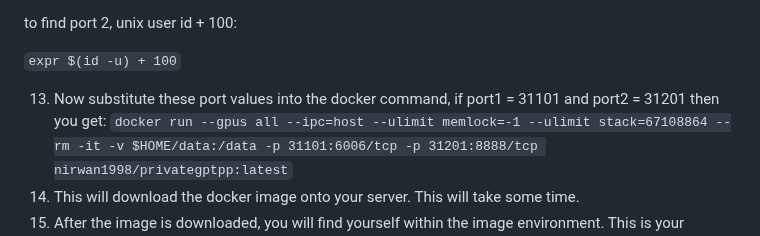
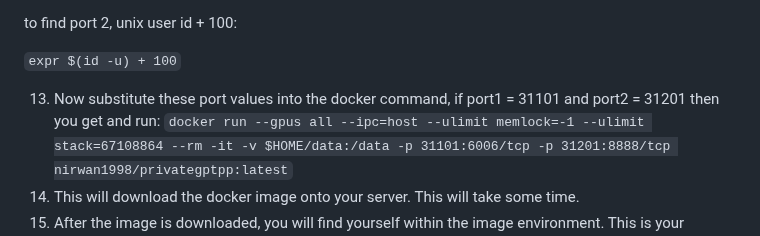
Before and after one commit to NirwanUiT/privateGPTpp, a Markdown page: README.md, the part around the change. GitHub-like rendering.

````diff
--- a/README.md
+++ b/README.md
@@ -30,7 +30,7 @@ to find port 2, unix user id + 100:
 
 ```expr $(id -u) + 100```
 
-13. Now substitute these port values into the docker command, if port1 = 31101 and port2 = 31201 then you get:
+13. Now substitute these port values into the docker command, if port1 = 31101 and port2 = 31201 then you get and run:
 ```docker run --gpus all --ipc=host --ulimit memlock=-1 --ulimit stack=67108864 --rm -it -v $HOME/data:/data -p 31101:6006/tcp -p 31201:8888/tcp nirwan1998/privategptpp:latest```
 14. This will download the docker image onto your server. This will take some time.
 15. After the image is downloaded, you will find yourself within the image environment. This is your working environment. If you make any changes to the libraries installed in the environment, make sure to commit the changes to the docker image. This can be done by: ```docker commit <container id> <your_image_name>```
````
